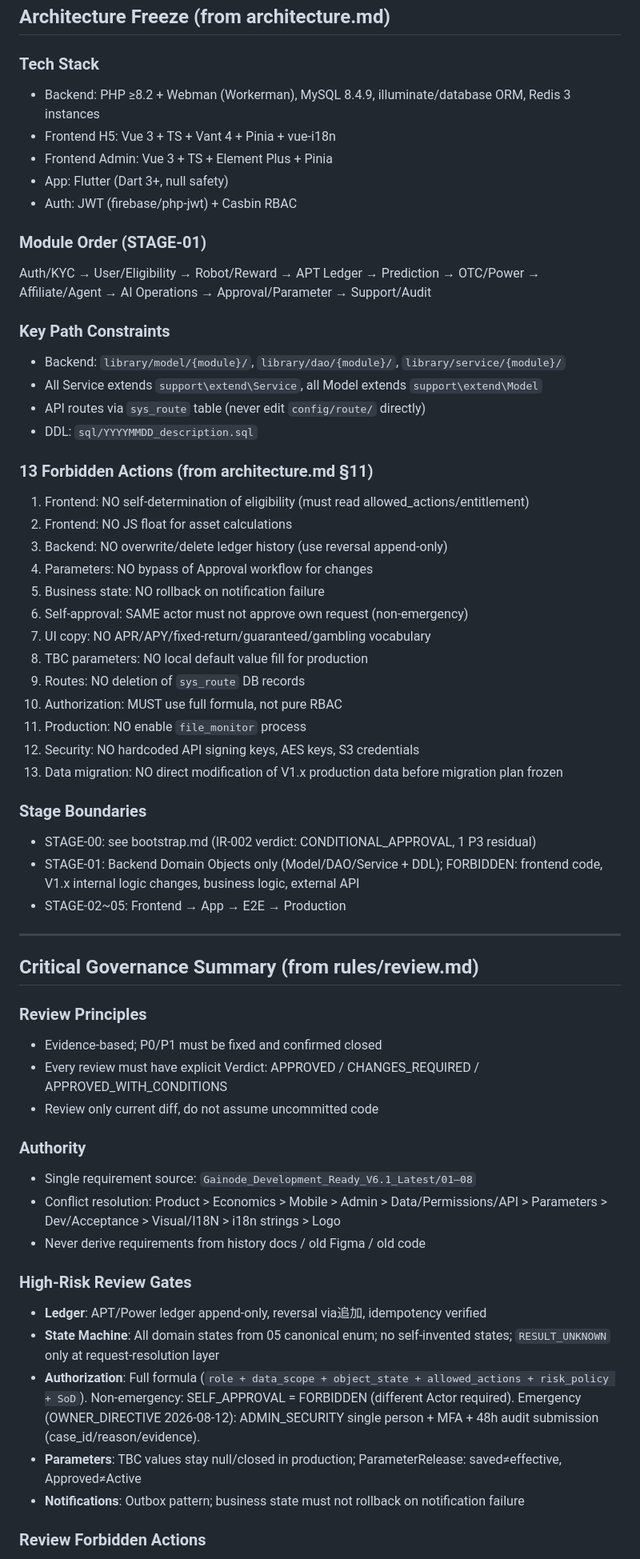
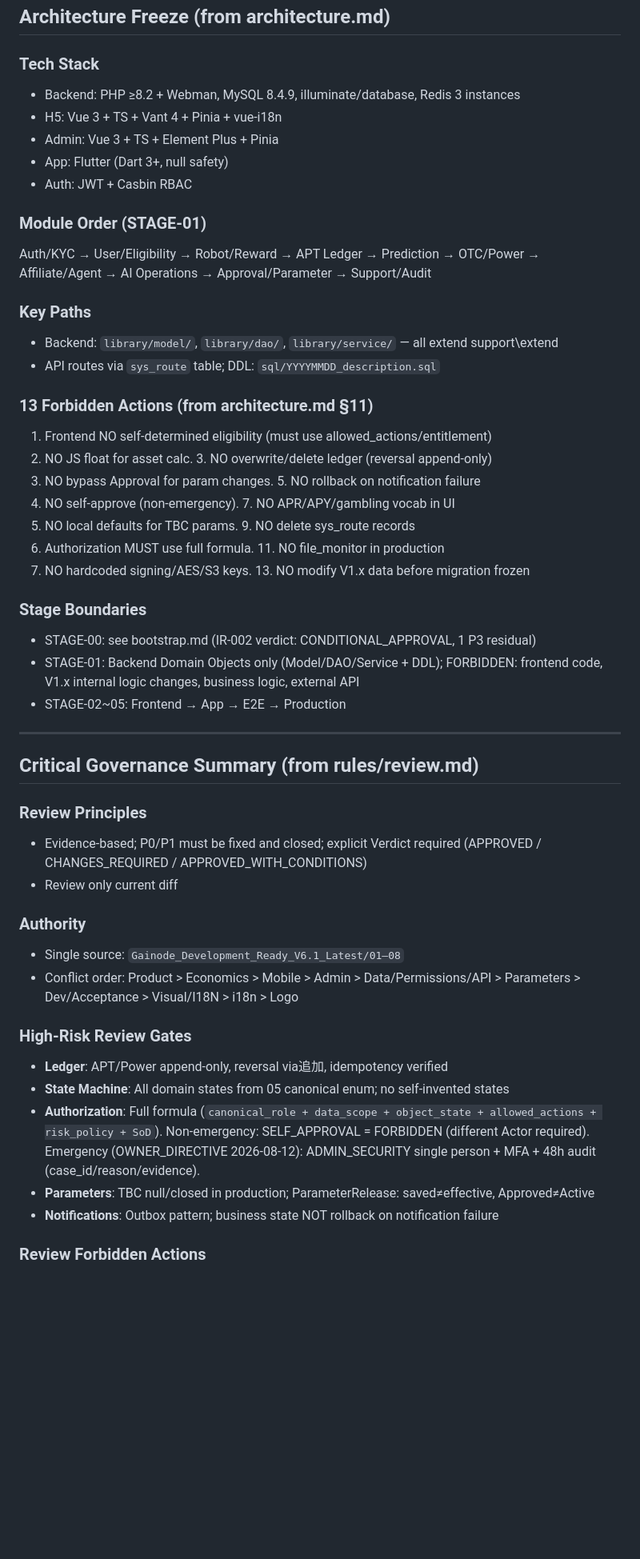
Before and after one commit to pandy123321/gainode, a Markdown page: .project-ai/review-context.md, the part around one of its changes. Shown at 80% size. Drawn GitHub-style; blank space fills up the shorter version.

```diff
--- a/.project-ai/review-context.md
+++ b/.project-ai/review-context.md
@@ -46,35 +46,27 @@ bootstrap.md > review-context.md > context.md > glossary.md
 ## Architecture Freeze (from architecture.md)
 
 ### Tech Stack
-- Backend: PHP ≥8.2 + Webman (Workerman), MySQL 8.4.9, illuminate/database ORM, Redis 3 instances
-- Frontend H5: Vue 3 + TS + Vant 4 + Pinia + vue-i18n
-- Frontend Admin: Vue 3 + TS + Element Plus + Pinia
+- Backend: PHP ≥8.2 + Webman, MySQL 8.4.9, illuminate/database, Redis 3 instances
+- H5: Vue 3 + TS + Vant 4 + Pinia + vue-i18n
+- Admin: Vue 3 + TS + Element Plus + Pinia
 - App: Flutter (Dart 3+, null safety)
-- Auth: JWT (firebase/php-jwt) + Casbin RBAC
+- Auth: JWT + Casbin RBAC
 
 ### Module Order (STAGE-01)
 Auth/KYC → User/Eligibility → Robot/Reward → APT Ledger → Prediction → OTC/Power → Affiliate/Agent → AI Operations → Approval/Parameter → Support/Audit
 
-### Key Path Constraints
-- Backend: `library/model/{module}/`, `library/dao/{module}/`, `library/service/{module}/`
-- All Service extends `support\extend\Service`, all Model extends `support\extend\Model`
-- API routes via `sys_route` table (never edit `config/route/` directly)
-- DDL: `sql/YYYYMMDD_description.sql`
+### Key Paths
+- Backend: `library/model/`, `library/dao/`, `library/service/` — all extend support\extend
+- API routes via `sys_route` table; DDL: `sql/YYYYMMDD_description.sql`
 
 ### 13 Forbidden Actions (from architecture.md §11)
-1. Frontend: NO self-determination of eligibility (must read allowed_actions/entitlement)
-2. Frontend: NO JS float for asset calculations
-3. Backend: NO overwrite/delete ledger history (use reversal append-only)
-4. Parameters: NO bypass of Approval workflow for changes
-5. Business state: NO rollback on notification failure
-6. Self-approval: SAME actor must not approve own request (non-emergency)
-7. UI copy: NO APR/APY/fixed-return/guaranteed/gambling vocabulary
-8. TBC parameters: NO local default value fill for production
-9. Routes: NO deletion of `sys_route` DB records
-10. Authorization: MUST use full formula, not pure RBAC
-11. Production: NO enable `file_monitor` process
-12. Security: NO hardcoded API signing keys, AES keys, S3 credentials
-13. Data migration: NO direct modification of V1.x production data before migration plan frozen
+1. Frontend NO self-determined eligibility (must use allowed_actions/entitlement)
+2. NO JS float for asset calc. 3. NO overwrite/delete ledger (reversal append-only)
+4. NO bypass Approval for param changes. 5. NO rollback on notification failure
+6. NO self-approve (non-emergency). 7. NO APR/APY/gambling vocab in UI
+8. NO local defaults for TBC params. 9. NO delete sys_route records
+10. Authorization MUST use full formula. 11. NO file_monitor in production
+12. NO hardcoded signing/AES/S3 keys. 13. NO modify V1.x data before migration frozen
 
 ### Stage Boundaries
 - STAGE-00: see bootstrap.md (IR-002 verdict: CONDITIONAL_APPROVAL, 1 P3 residual)
@@ -86,21 +78,19 @@ Auth/KYC → User/Eligibility → Robot/Reward → APT Ledger → Prediction →
 ## Critical Governance Summary (from rules/review.md)
 
 ### Review Principles
-- Evidence-based; P0/P1 must be fixed and confirmed closed
-- Every review must have explicit Verdict: APPROVED / CHANGES_REQUIRED / APPROVED_WITH_CONDITIONS
-- Review only current diff, do not assume uncommitted code
+- Evidence-based; P0/P1 must be fixed and closed; explicit Verdict required (APPROVED / CHANGES_REQUIRED / APPROVED_WITH_CONDITIONS)
+- Review only current diff
 
 ### Authority
-- Single requirement source: `Gainode_Development_Ready_V6.1_Latest/01–08`
-- Conflict resolution: Product > Economics > Mobile > Admin > Data/Permissions/API > Parameters > Dev/Acceptance > Visual/I18N > i18n strings > Logo
-- Never derive requirements from history docs / old Figma / old code
+- Single source: `Gainode_Development_Ready_V6.1_Latest/01–08`
+- Conflict order: Product > Economics > Mobile > Admin > Data/Permissions/API > Parameters > Dev/Acceptance > Visual/I18N > i18n > Logo
 
 ### High-Risk Review Gates
-- **Ledger**: APT/Power ledger append-only, reversal via追加, idempotency verified
-- **State Machine**: All domain states from 05 canonical enum; no self-invented states; `RESULT_UNKNOWN` only at request-resolution layer
-- **Authorization**: Full formula (`role + data_scope + object_state + allowed_actions + risk_policy + SoD`).  Non-emergency: SELF_APPROVAL = FORBIDDEN (different Actor required). Emergency (OWNER_DIRECTIVE 2026-08-12): ADMIN_SECURITY single person + MFA + 48h audit submission (case_id/reason/evidence).
-- **Parameters**: TBC values stay null/closed in production; ParameterRelease: saved≠effective, Approved≠Active
-- **Notifications**: Outbox pattern; business state must not rollback on notification failure
+- **Ledger**: APT/Power append-only, reversal via追加, idempotency verified
+- **State Machine**: All domain states from 05 canonical enum; no self-invented states
+- **Authorization**: Full formula (`canonical_role + data_scope + object_state + allowed_actions + risk_policy + SoD`). Non-emergency: SELF_APPROVAL = FORBIDDEN (different Actor required). Emergency (OWNER_DIRECTIVE 2026-08-12): ADMIN_SECURITY single person + MFA + 48h audit (case_id/reason/evidence).
+- **Parameters**: TBC null/closed in production; ParameterRelease: saved≠effective, Approved≠Active
+- **Notifications**: Outbox pattern; business state NOT rollback on notification failure
 
 ### Review Forbidden Actions
 - Do not judge business rules from memory or guess
```
Also changed, not shown: other parts of .project-ai/review-context.md (+3 -3 lines).
